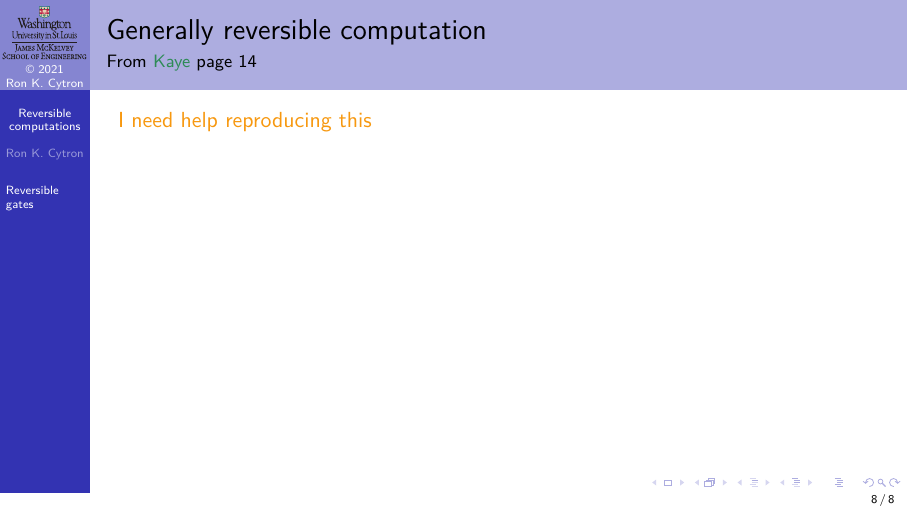
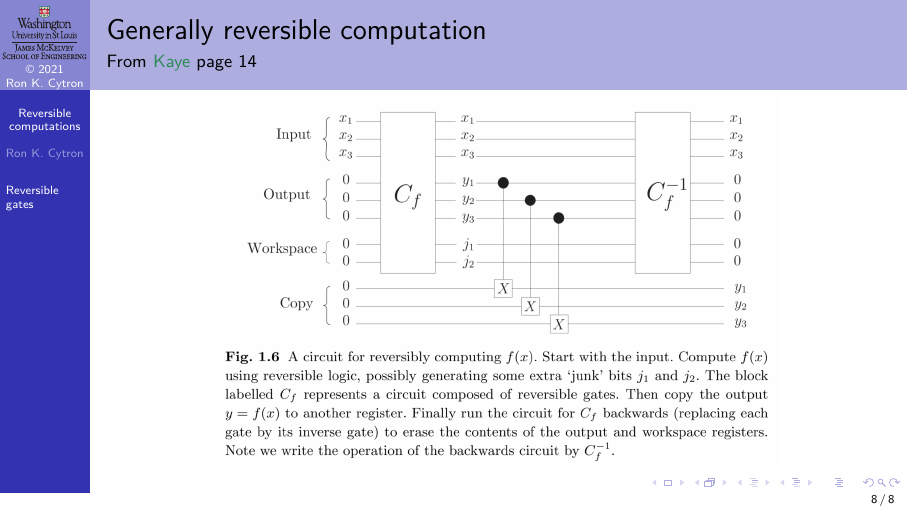
Before and after one commit to ProfRonCytron/ZeboCopy, LaTeX slides (single.tex, which reads 02.tex): page 27 of 27. Compiled offline with pdfLaTeX.

Commit message:
Update on Overleaf.

```diff
--- a/02.tex
+++ b/02.tex
@@ -227,6 +227,11 @@ $a$ & $c$  & $a$ & \Xor{c}{a} \\ \hline
 \end{frame}
 
 \begin{frame}{Generally reversible computation}{From \Kaye{} page 14}
-\ToDo{I need help reproducing this}
+\Vskip{-4em}\begin{center}
+\begin{TIKZP}
+    \node at (0,0)
+    {\includegraphics[width=0.75\textwidth]{02/kayep14fig1.6.png}};
+\end{TIKZP}
+\end{center}
 
 \end{frame}
```
Also changed, not shown: 02/kayep14fig1.6.png (added).
